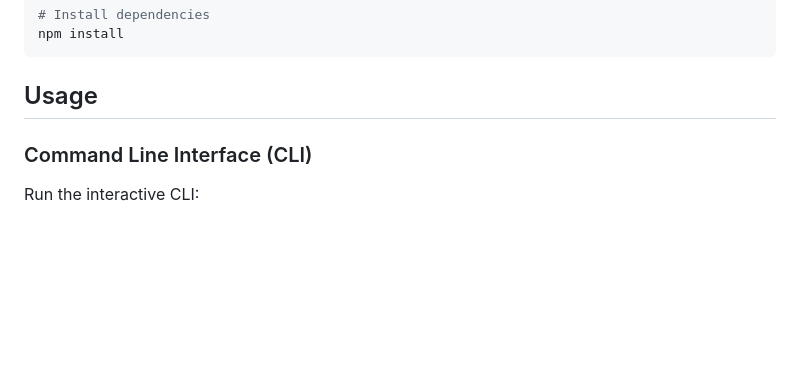
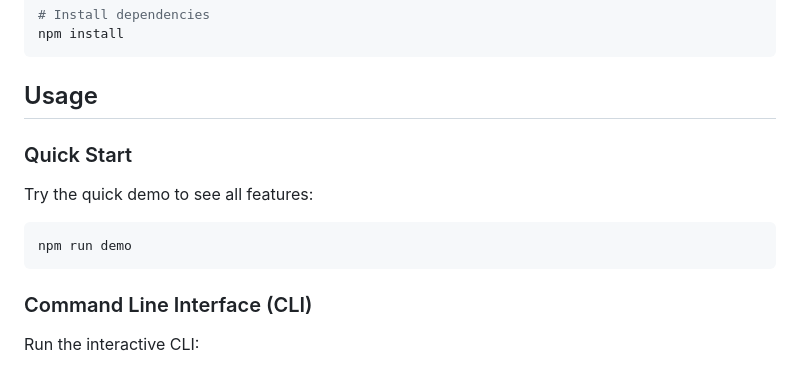
Before and after one commit to LandFillLegends/environmental-agent, a Markdown page: README.md, the part around the change. Drawn GitHub-style; blank space fills up the shorter version.

Commit message:
Update README with quick start demo section
Co-authored-by: tran2106 <178436513+tran2106@users.noreply.github.com>

````diff
--- a/README.md
+++ b/README.md
@@ -58,6 +58,14 @@ npm install
 ```
 
 ## Usage
+
+### Quick Start
+
+Try the quick demo to see all features:
+
+```bash
+npm run demo
+```
 
 ### Command Line Interface (CLI)
 
````
